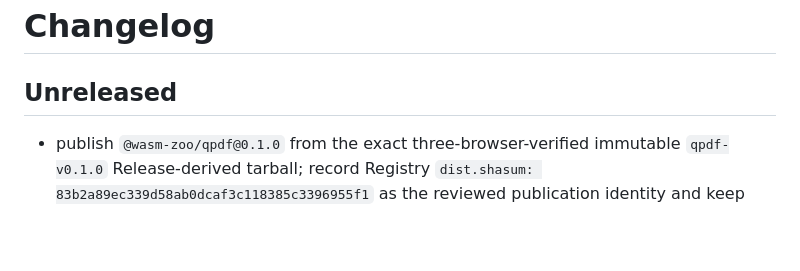
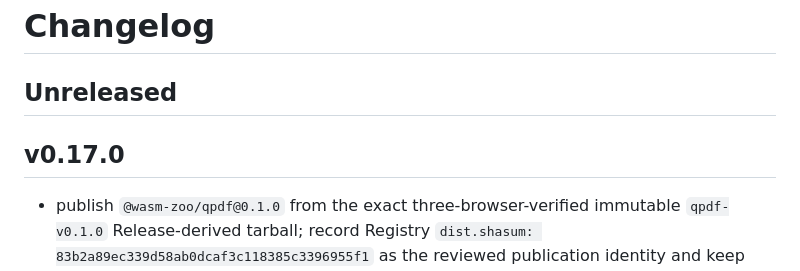
Before and after one commit to ttomohisa/wasm-zoo, a Markdown page: CHANGELOG.md, the part around the change. GitHub-like rendering; blank space fills up the shorter version.

Commit message:
docs: finalize v0.17.0 changelog

```diff
--- a/CHANGELOG.md
+++ b/CHANGELOG.md
@@ -1,6 +1,8 @@
 # Changelog
 
 ## Unreleased
+
+## v0.17.0
 
 - publish `@wasm-zoo/qpdf@0.1.0` from the exact three-browser-verified immutable `qpdf-v0.1.0` Release-derived tarball; record Registry `dist.shasum: 83b2a89ec339d58ab0dcaf3c118385c3396955f1` as the reviewed publication identity and keep local-bootstrap provenance claims separate from the package's bundled Release provenance/SBOM;
 - promote QPDF npm metadata from `canary` to `published`, add QPDF to the Trusted Publisher/staged update workflow and live Registry smoke, and expand the reviewed Cross-browser Compatibility Lab from 21 to 24 exact-version real-operation cells across eight public npm packages;
```
